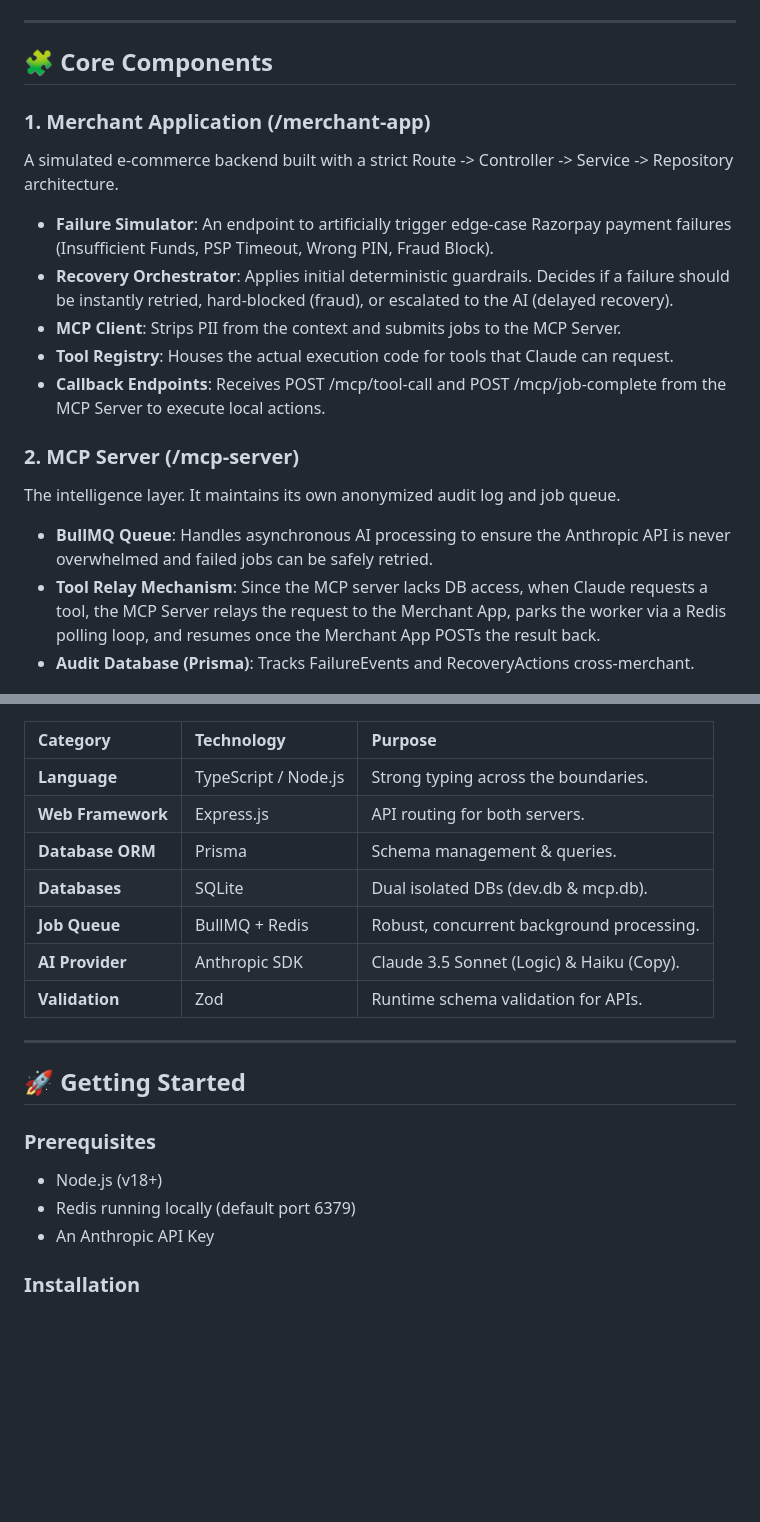
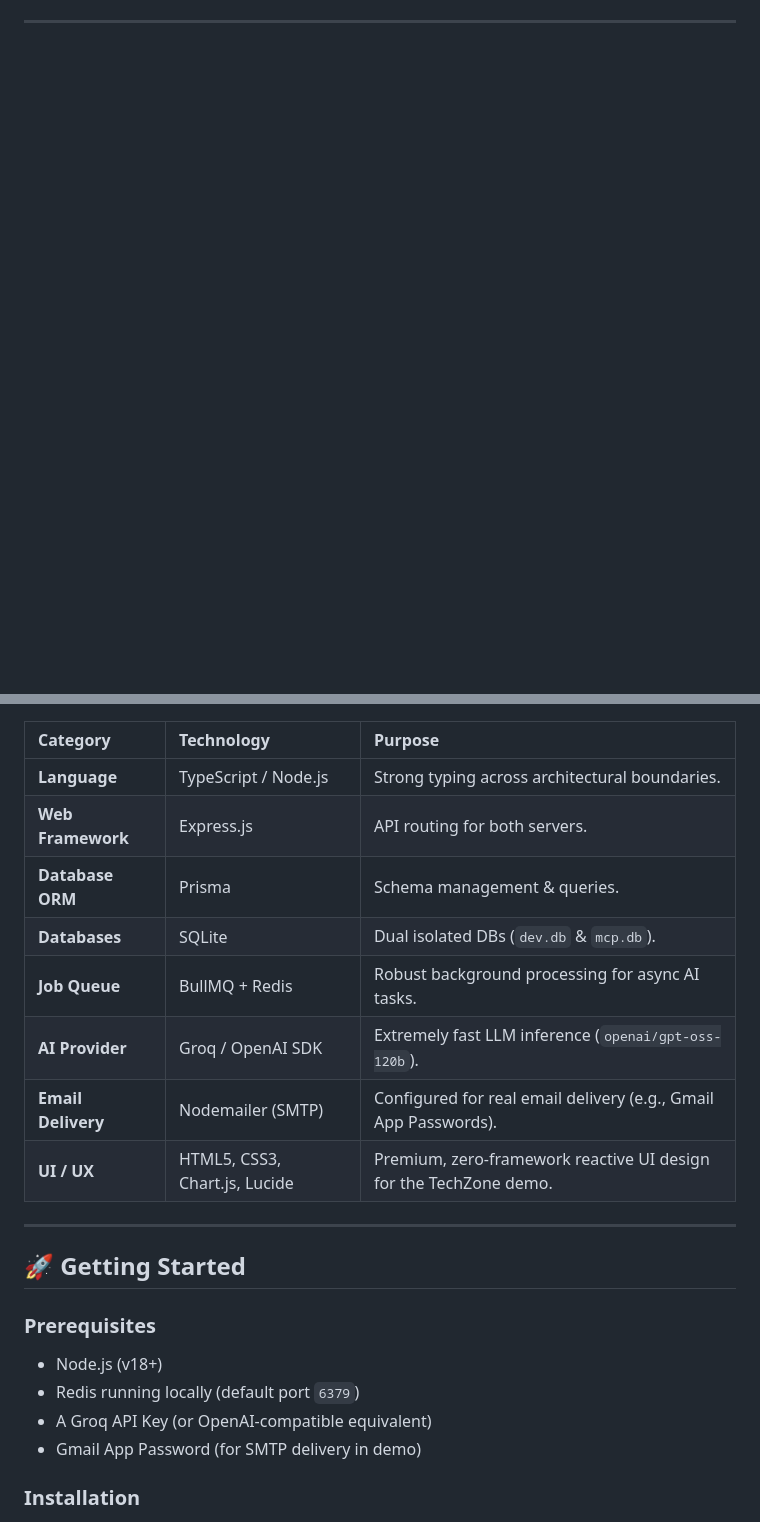
Before and after one commit to anonymous-error404/Nudge.ai---an-Agentic-AI-for-Payment-Recovery, a Markdown page: README.md, 2 parts joined by grey strips. Drawn GitHub-style; blank space fills up the shorter version.

```diff
--- a/README.md
+++ b/README.md
@@ -51,19 +55,3 @@ sequenceDiagram
 
 ---
 
-## 🧩 Core Components
-
-### 1. Merchant Application (/merchant-app)
-A simulated e-commerce backend built with a strict Route -> Controller -> Service -> Repository architecture.
-* **Failure Simulator**: An endpoint to artificially trigger edge-case Razorpay payment failures (Insufficient Funds, PSP Timeout, Wrong PIN, Fraud Block).
-* **Recovery Orchestrator**: Applies initial deterministic guardrails. Decides if a failure should be instantly retried, hard-blocked (fraud), or escalated to the AI (delayed recovery).
-* **MCP Client**: Strips PII from the context and submits jobs to the MCP Server.
-* **Tool Registry**: Houses the actual execution code for tools that Claude can request.
-* **Callback Endpoints**: Receives POST /mcp/tool-call and POST /mcp/job-complete from the MCP Server to execute local actions.
-
-### 2. MCP Server (/mcp-server)
-The intelligence layer. It maintains its own anonymized audit log and job queue.
-* **BullMQ Queue**: Handles asynchronous AI processing to ensure the Anthropic API is never overwhelmed and failed jobs can be safely retried.
-* **Tool Relay Mechanism**: Since the MCP server lacks DB access, when Claude requests a tool, the MCP Server relays the request to the Merchant App, parks the worker via a Redis polling loop, and resumes once the Merchant App POSTs the result back.
-* **Audit Database (Prisma)**: Tracks FailureEvents and RecoveryActions cross-merchant.
-
@@ -103,13 +59,14 @@ etry_payment: Generates a fresh Razorpay checkout link for the customer.
 
 | Category | Technology | Purpose |
 | :--- | :--- | :--- |
-| **Language** | TypeScript / Node.js | Strong typing across the boundaries. |
+| **Language** | TypeScript / Node.js | Strong typing across architectural boundaries. |
 | **Web Framework** | Express.js | API routing for both servers. |
 | **Database ORM** | Prisma | Schema management & queries. |
-| **Databases** | SQLite | Dual isolated DBs (dev.db & mcp.db). |
-| **Job Queue** | BullMQ + Redis | Robust, concurrent background processing. |
-| **AI Provider** | Anthropic SDK | Claude 3.5 Sonnet (Logic) & Haiku (Copy). |
-| **Validation** | Zod | Runtime schema validation for APIs. |
+| **Databases** | SQLite | Dual isolated DBs (`dev.db` & `mcp.db`). |
+| **Job Queue** | BullMQ + Redis | Robust background processing for async AI tasks. |
+| **AI Provider** | Groq / OpenAI SDK | Extremely fast LLM inference (`openai/gpt-oss-120b`). |
+| **Email Delivery** | Nodemailer (SMTP) | Configured for real email delivery (e.g., Gmail App Passwords). |
+| **UI / UX** | HTML5, CSS3, Chart.js, Lucide | Premium, zero-framework reactive UI design for the TechZone demo. |
 
 ---
 
@@ -117,8 +74,9 @@ etry_payment: Generates a fresh Razorpay checkout link for the customer.
 
 ### Prerequisites
 * Node.js (v18+)
-* Redis running locally (default port 6379)
-* An Anthropic API Key
+* Redis running locally (default port `6379`)
+* A Groq API Key (or OpenAI-compatible equivalent)
+* Gmail App Password (for SMTP delivery in demo)
 
 ### Installation
 
```
Also changed, not shown: other parts of README.md (+73 -86 lines).
